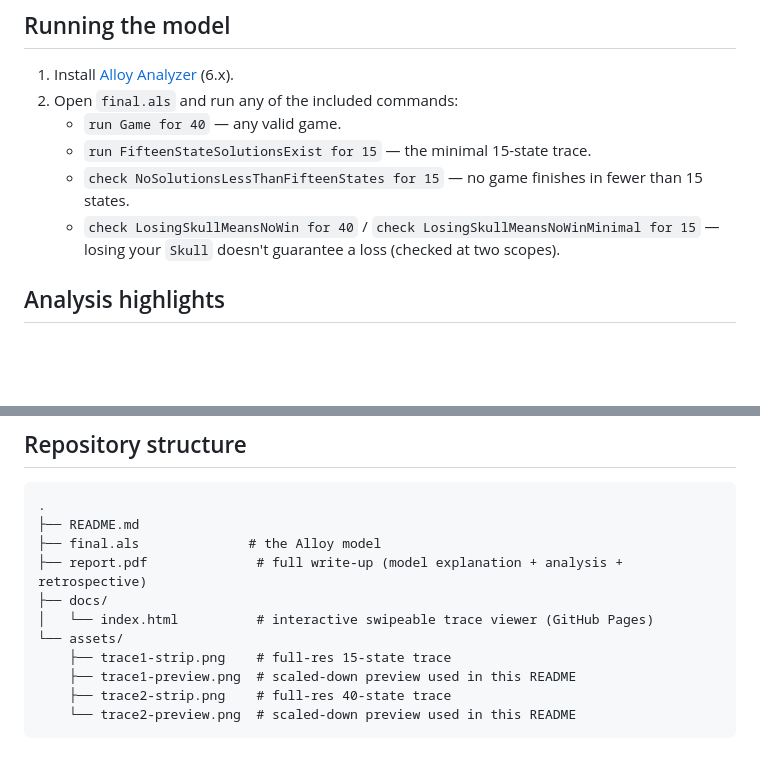
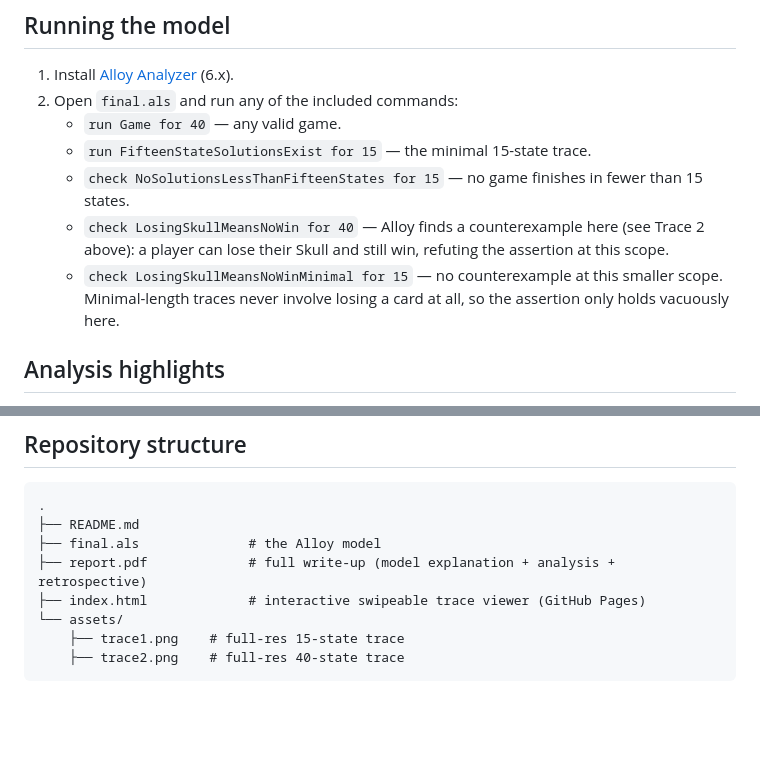
Before and after one commit to hxiris/formalizing_skull, a Markdown page: README.md, 2 parts joined by grey strips. Drawn GitHub-style; blank space fills up the shorter version.

````diff
--- a/README.md
+++ b/README.md
@@ -52,7 +52,8 @@ Skull is a bluffing card game. This model considers a two-player version with `P
    - `run Game for 40` — any valid game.
    - `run FifteenStateSolutionsExist for 15` — the minimal 15-state trace.
    - `check NoSolutionsLessThanFifteenStates for 15` — no game finishes in fewer than 15 states.
-   - `check LosingSkullMeansNoWin for 40` / `check LosingSkullMeansNoWinMinimal for 15` — losing your `Skull` doesn't guarantee a loss (checked at two scopes).
+   - `check LosingSkullMeansNoWin for 40` — Alloy finds a counterexample here (see Trace 2 above): a player can lose their Skull and still win, refuting the assertion at this scope.
+   - `check LosingSkullMeansNoWinMinimal for 15` — no counterexample at this smaller scope. Minimal-length traces never involve losing a card at all, so the assertion only holds vacuously here.
 
 ## Analysis highlights
 
@@ -66,12 +67,9 @@ Skull is a bluffing card game. This model considers a two-player version with `P
 .
 ├── README.md
 ├── final.als              # the Alloy model
-├── report.pdf              # full write-up (model explanation + analysis + retrospective)
-├── docs/
-│   └── index.html          # interactive swipeable trace viewer (GitHub Pages)
+├── report.pdf             # full write-up (model explanation + analysis + retrospective)
+├── index.html             # interactive swipeable trace viewer (GitHub Pages)
 └── assets/
-    ├── trace1-strip.png    # full-res 15-state trace
-    ├── trace1-preview.png  # scaled-down preview used in this README
-    ├── trace2-strip.png    # full-res 40-state trace
-    └── trace2-preview.png  # scaled-down preview used in this README
+    ├── trace1.png    # full-res 15-state trace
+    ├── trace2.png    # full-res 40-state trace
 ```
````
Also changed, not shown: other parts of README.md (+1 -1 lines).
